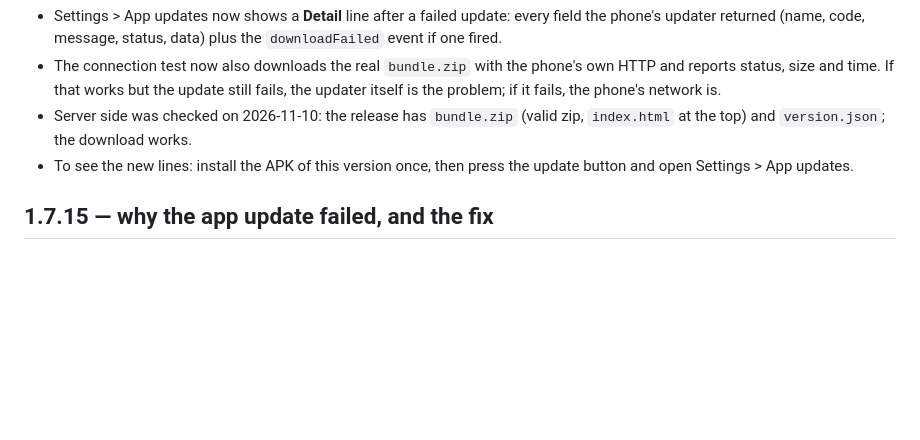
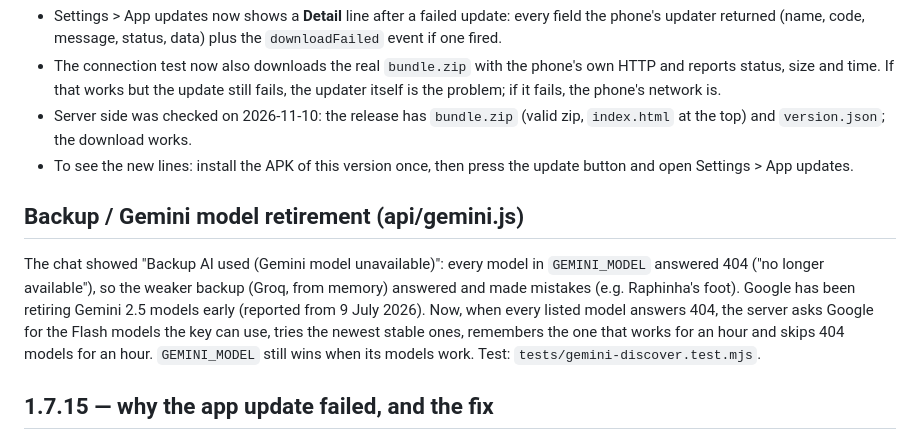
Before and after one commit to Quick-clipAI/creator-booth-app, a Markdown page: README.md, the part around the change. Rendered like a GitHub page; blank space fills up the shorter version.

Commit message:
README: Gemini model retirement note
Co-Authored-By: Claude Sonnet 5.5 <noreply@anthropic.com>
Claude-Session: https://claude.ai/code/session_011Vgj2zLQwZfsoLfWigKr8r

```diff
--- a/README.md
+++ b/README.md
@@ -345,6 +345,10 @@ The player tool saves the players it could not match. Web files only.
 - Server side was checked on 2026-11-10: the release has `bundle.zip` (valid zip, `index.html` at the top) and `version.json`; the download works.
 - To see the new lines: install the APK of this version once, then press the update button and open Settings > App updates.
 
+## Backup / Gemini model retirement (api/gemini.js)
+
+The chat showed "Backup AI used (Gemini model unavailable)": every model in `GEMINI_MODEL` answered 404 ("no longer available"), so the weaker backup (Groq, from memory) answered and made mistakes (e.g. Raphinha's foot). Google has been retiring Gemini 2.5 models early (reported from 9 July 2026). Now, when every listed model answers 404, the server asks Google for the Flash models the key can use, tries the newest stable ones, remembers the one that works for an hour and skips 404 models for an hour. `GEMINI_MODEL` still wins when its models work. Test: `tests/gemini-discover.test.mjs`.
+
 ## 1.7.15 — why the app update failed, and the fix
 
 **Cause:** the update plugin (Capgo 7.51.23) refuses any bundle download that has no SHA-256 checksum. It throws "Checksum required" before touching the network, and the app only showed the generic "Failed to download from…". That is why the connection test showed bundle.zip reachable (200, 287 KB) while the update still failed.
```
